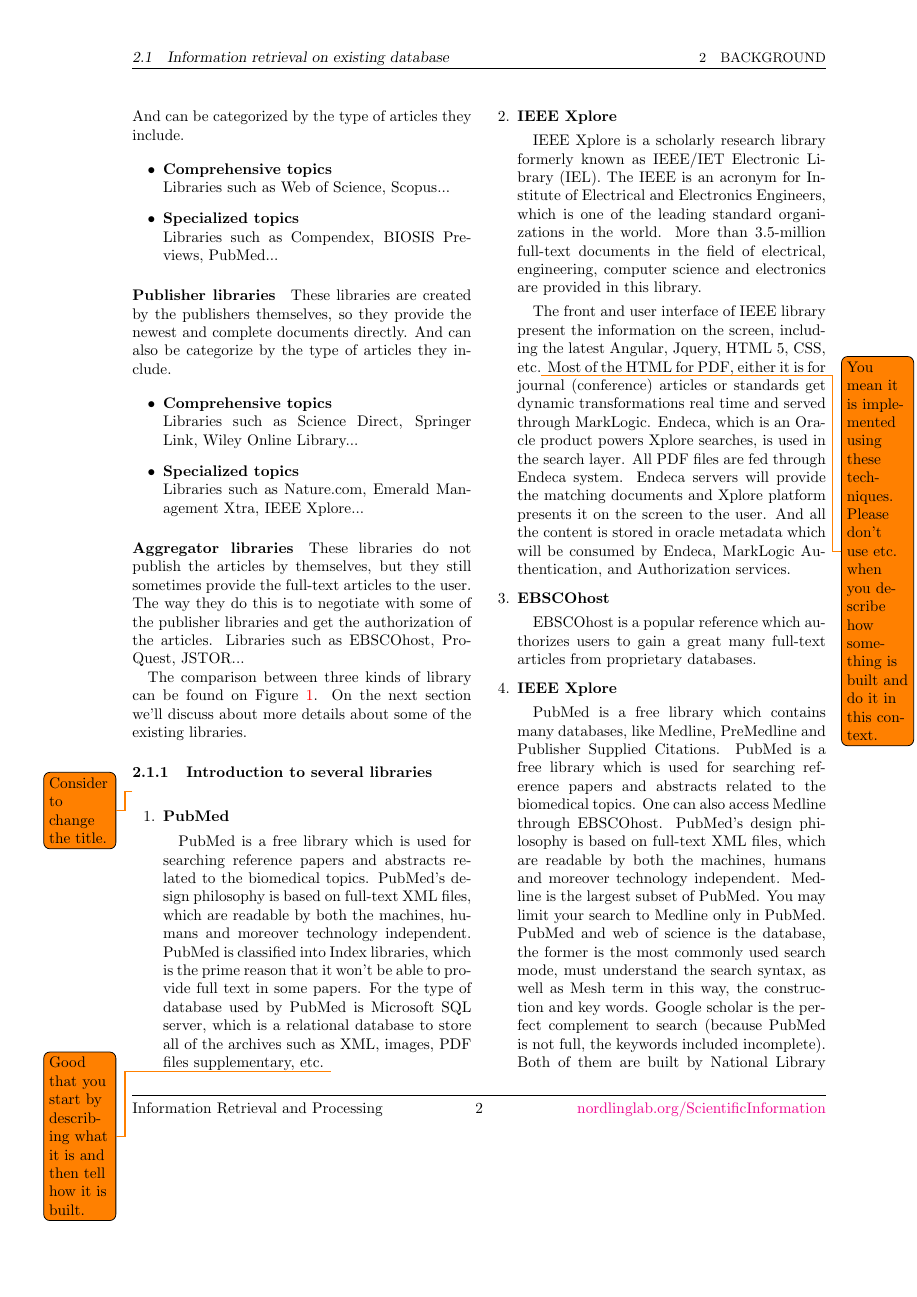
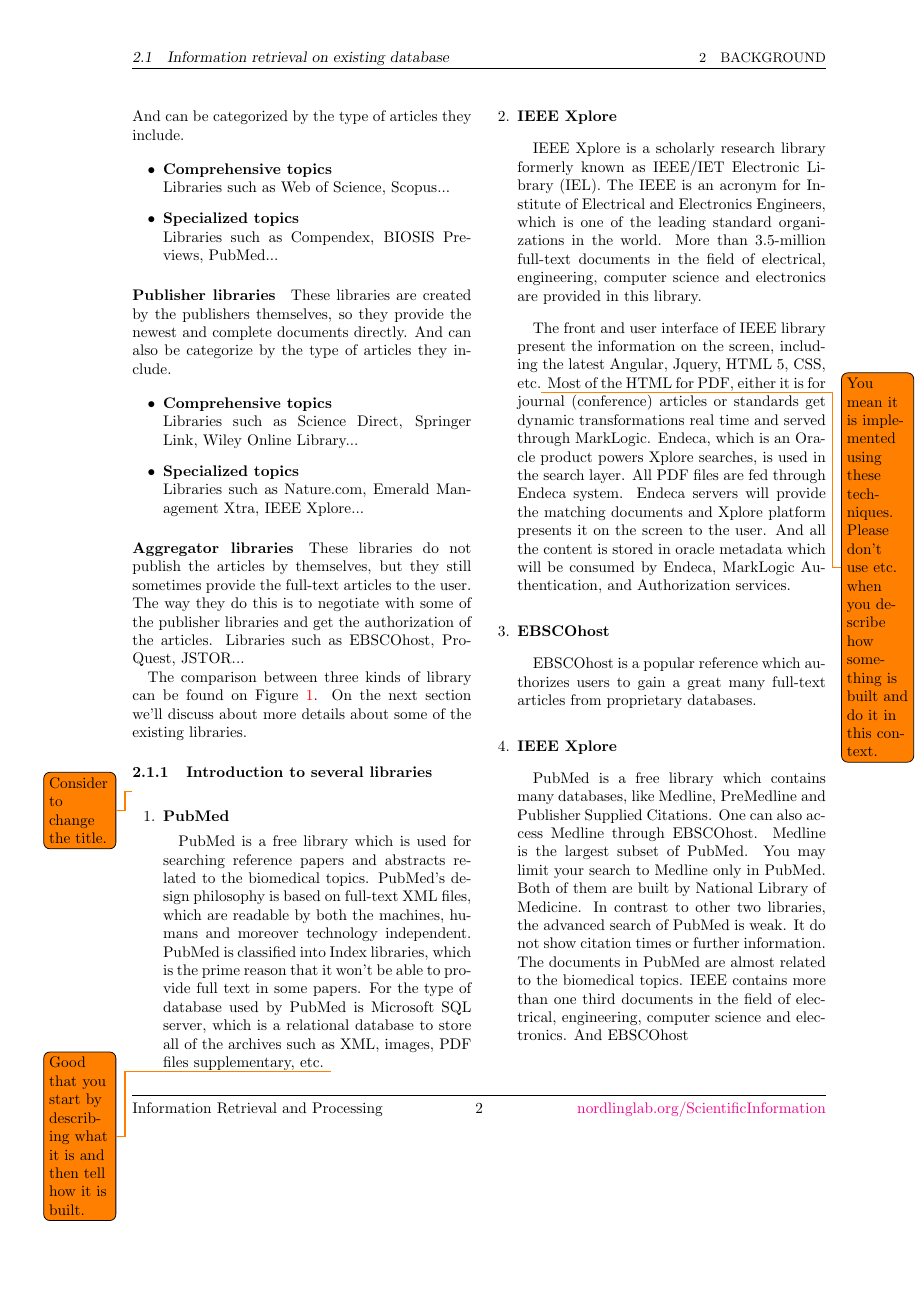
Before and after one commit to josechang/sciinfo, a LaTeX document (Report/Main.tex, which reads Report/Background_Wolverine.tex): page 2 of 23. Compiled offline with pdfLaTeX.

Commit message:
Background_Wolverine.tex edited online with Bitbucket

```diff
--- a/Report/Background_Wolverine.tex
+++ b/Report/Background_Wolverine.tex
@@ -92,13 +92,7 @@ On the next section we'll discuss about more details about some of the existing
 	\setlength{\parindent}{1em}
 
 	PubMed is a free library which contains many databases, like Medline, PreMedline and Publisher Supplied Citations.
-    PubMed is a free library which is used for searching reference papers and abstracts related to the biomedical topics.
     One can also access Medline through EBSCOhost.
-    PubMed’s design philosophy is based on full-text XML files,
-    which are readable by both the machines, humans and moreover technology independent.
     Medline is the largest subset of PubMed.
     You may limit your search to Medline only in PubMed.
-    PubMed and web of science is the database, the former is the most commonly used search mode, must understand the search syntax, as well as Mesh term in this way,
-    the construction and key words.
-    Google scholar is the perfect complement to search (because PubMed is not full, the keywords included incomplete).
     Both of them are built by National Library of Medicine.
@@ -111 +102,2 @@ On the next section we'll discuss about more details about some of the existing
     IEEE contains more than one third documents in the field of electrical, engineering, computer science and electronics.
+    And EBSCOhost
```
Also changed, not shown: Report/Background_Wolverine.tex (5 more changed lines).
